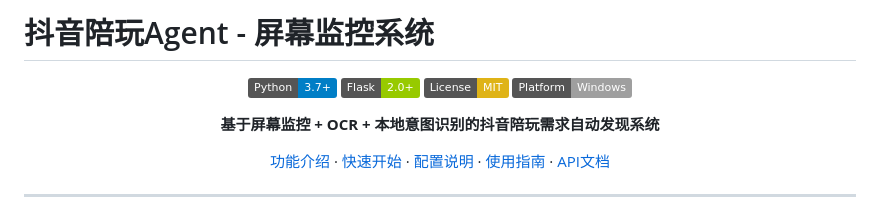
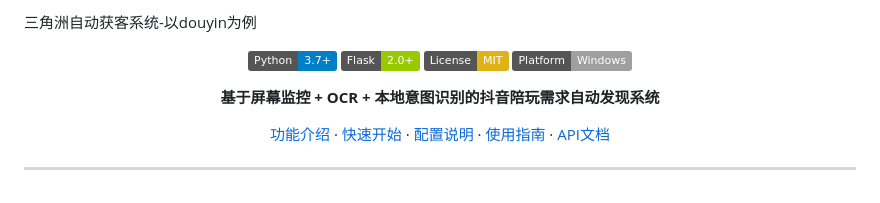
Before and after one commit to yue644047-spec/-, a Markdown page: README.md, the part around the change. Drawn GitHub-style; badges without logos.

```diff
--- a/README.md
+++ b/README.md
@@ -1,4 +1,4 @@
-# 抖音陪玩Agent - 屏幕监控系统
+三角洲自动获客系统-以douyin为例
 
 <div align="center">
 
```
